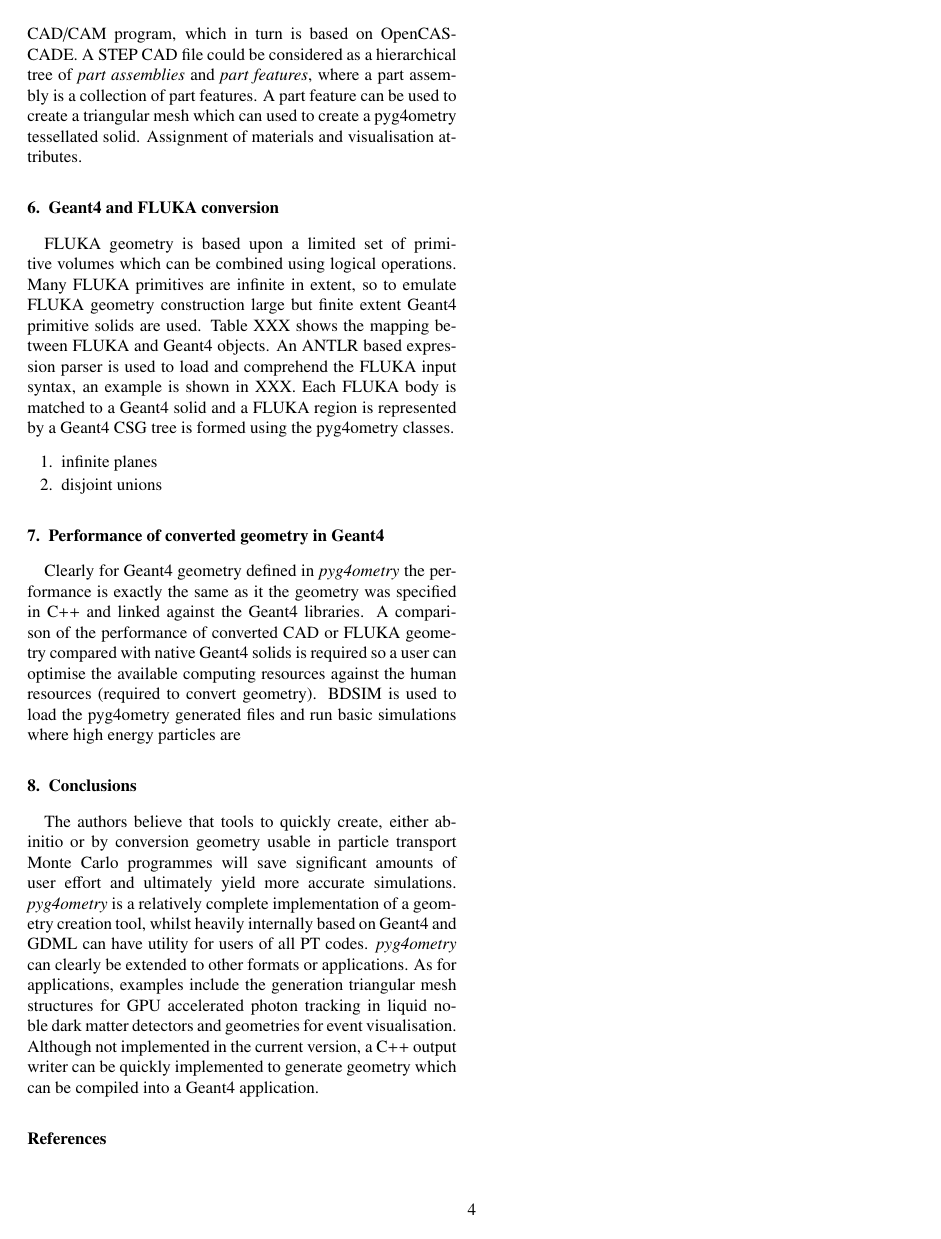
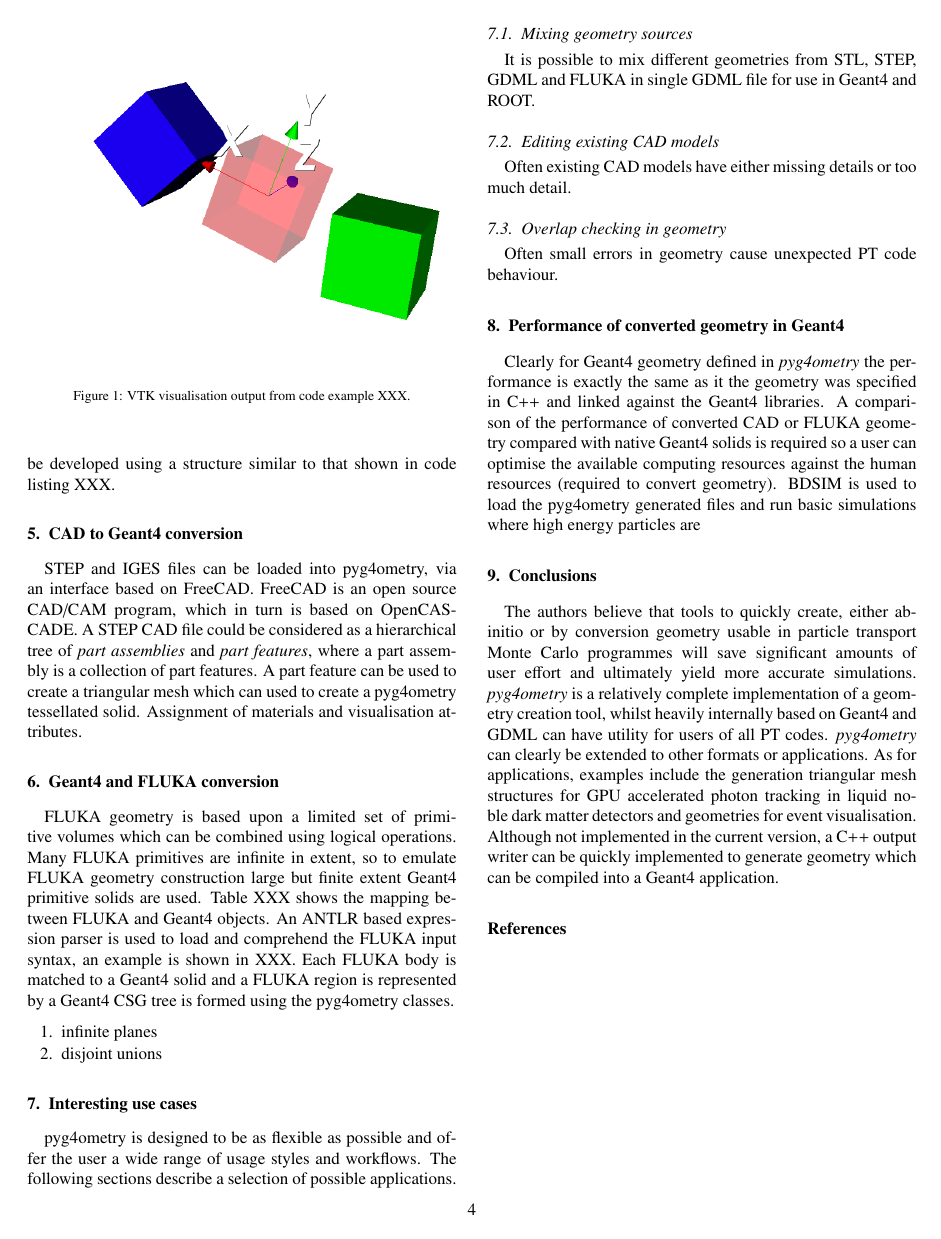
Before and after one commit to g4edge/pyg4ometry-bitbucket, a LaTeX paper (paper/pyg4ometry.tex): page 4 of 4. Compiled offline with pdfLaTeX.

Commit message:
Small tweeks

```diff
--- a/paper/pyg4ometry.tex
+++ b/paper/pyg4ometry.tex
@@ -370,6 +383,19 @@ solid and a FLUKA region is represented by a Geant4 CSG tree is formed using the
 \item disjoint unions
 \end{enumerate}
 
+\section{Interesting use cases}
+pyg4ometry is designed to be as flexible as possible and offer the user a wide range of usage styles and workflows. The following sections describe a selection of
+possible applications.
+
+\subsection{Mixing geometry sources}
+It is possible to mix different geometries from STL, STEP, GDML and FLUKA in single GDML file for use in Geant4 and ROOT.
+
+\subsection{Editing existing CAD models}
+Often existing CAD models have either missing details or too much detail.
+
+\subsection{Overlap checking in geometry}
+Often small errors in geometry cause unexpected PT code behaviour.
+
 \section{Performance of converted geometry in Geant4}
 Clearly for Geant4 geometry defined in {\it pyg4ometry} the performance is exactly the same as it the geometry was specified in C++ and linked against the Geant4
 libraries. A comparison of the performance of converted CAD or FLUKA geometry compared with native Geant4 solids is required so a user can optimise the available
```
Also changed, not shown: paper/pyg4ometry.tex (15 more changed lines).
